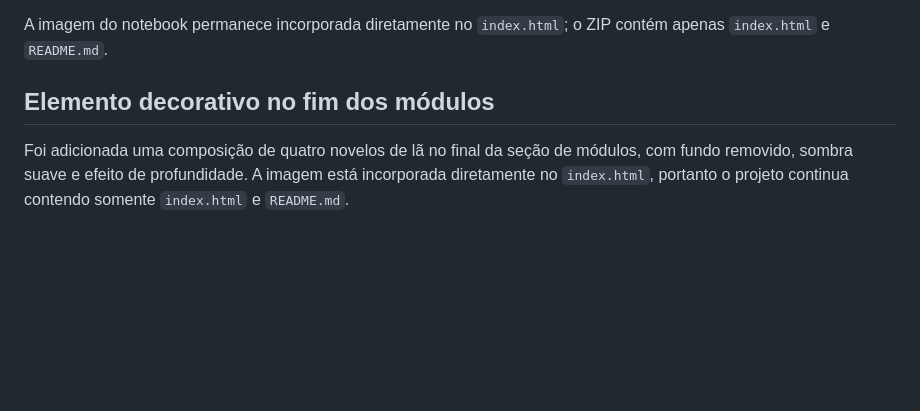
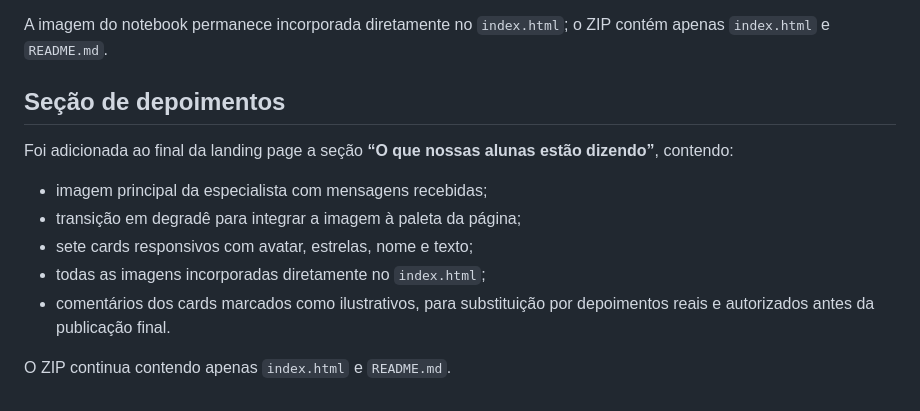
Before and after one commit to joaninhasgarcia-arch/Pet_amigurumi_curso, a Markdown page: README.md, the part around the change. Drawn GitHub-style; blank space fills up the shorter version.

```diff
--- a/README.md
+++ b/README.md
@@ -96,6 +96,14 @@ Nesta revisão foram corrigidos:
 A imagem do notebook permanece incorporada diretamente no `index.html`; o ZIP contém apenas `index.html` e `README.md`.
 
 
-## Elemento decorativo no fim dos módulos
+## Seção de depoimentos
 
-Foi adicionada uma composição de quatro novelos de lã no final da seção de módulos, com fundo removido, sombra suave e efeito de profundidade. A imagem está incorporada diretamente no `index.html`, portanto o projeto continua contendo somente `index.html` e `README.md`.
+Foi adicionada ao final da landing page a seção **“O que nossas alunas estão dizendo”**, contendo:
+
+- imagem principal da especialista com mensagens recebidas;
+- transição em degradê para integrar a imagem à paleta da página;
+- sete cards responsivos com avatar, estrelas, nome e texto;
+- todas as imagens incorporadas diretamente no `index.html`;
+- comentários dos cards marcados como ilustrativos, para substituição por depoimentos reais e autorizados antes da publicação final.
+
+O ZIP continua contendo apenas `index.html` e `README.md`.
```
